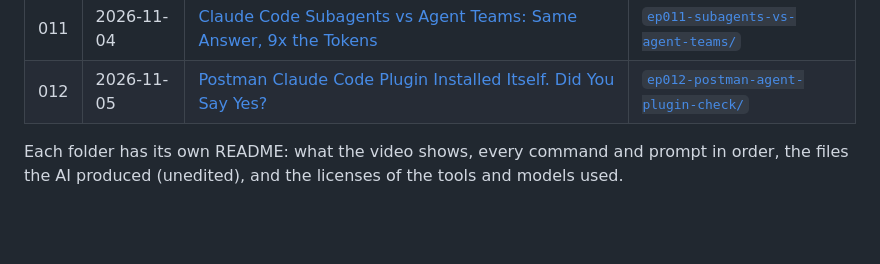
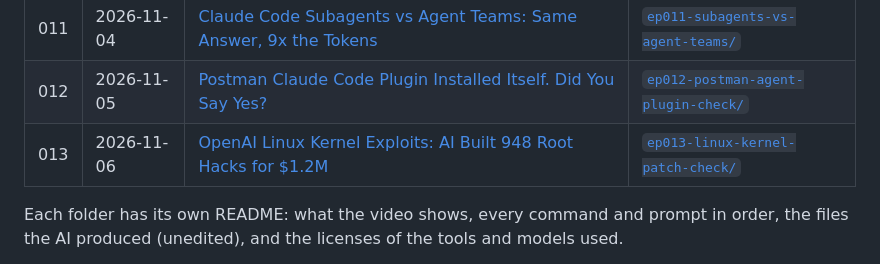
Before and after one commit to SYasJ/skillmd-tutorials, a Markdown page: README.md, the part around the change. GitHub-like rendering; blank space fills up the shorter version.

Commit message:
README: add ep013

```diff
--- a/README.md
+++ b/README.md
@@ -18,6 +18,7 @@ Code, prompts and files from the hands-on tutorials on the **[skill.md](https://
 | 010 | 2026-11-03 | [Build an AI Agent in Python From Scratch: Right Math, Wrong Answer](https://www.youtube.com/watch?v=2enB3D-byoc) | [`ep010-python-ai-agent-ollama/`](ep010-python-ai-agent-ollama/) |
 | 011 | 2026-11-04 | [Claude Code Subagents vs Agent Teams: Same Answer, 9x the Tokens](https://www.youtube.com/watch?v=7kIfoTmPArs) | [`ep011-subagents-vs-agent-teams/`](ep011-subagents-vs-agent-teams/) |
 | 012 | 2026-11-05 | [Postman Claude Code Plugin Installed Itself. Did You Say Yes?](https://www.youtube.com/watch?v=MBo8WvuyA8k) | [`ep012-postman-agent-plugin-check/`](ep012-postman-agent-plugin-check/) |
+| 013 | 2026-11-06 | [OpenAI Linux Kernel Exploits: AI Built 948 Root Hacks for $1.2M](https://www.youtube.com/watch?v=dMO3tmc9Ulw) | [`ep013-linux-kernel-patch-check/`](ep013-linux-kernel-patch-check/) |
 
 Each folder has its own README: what the video shows, every command and prompt in order, the files the AI produced (unedited), and the licenses of the tools and models used.
 
```
